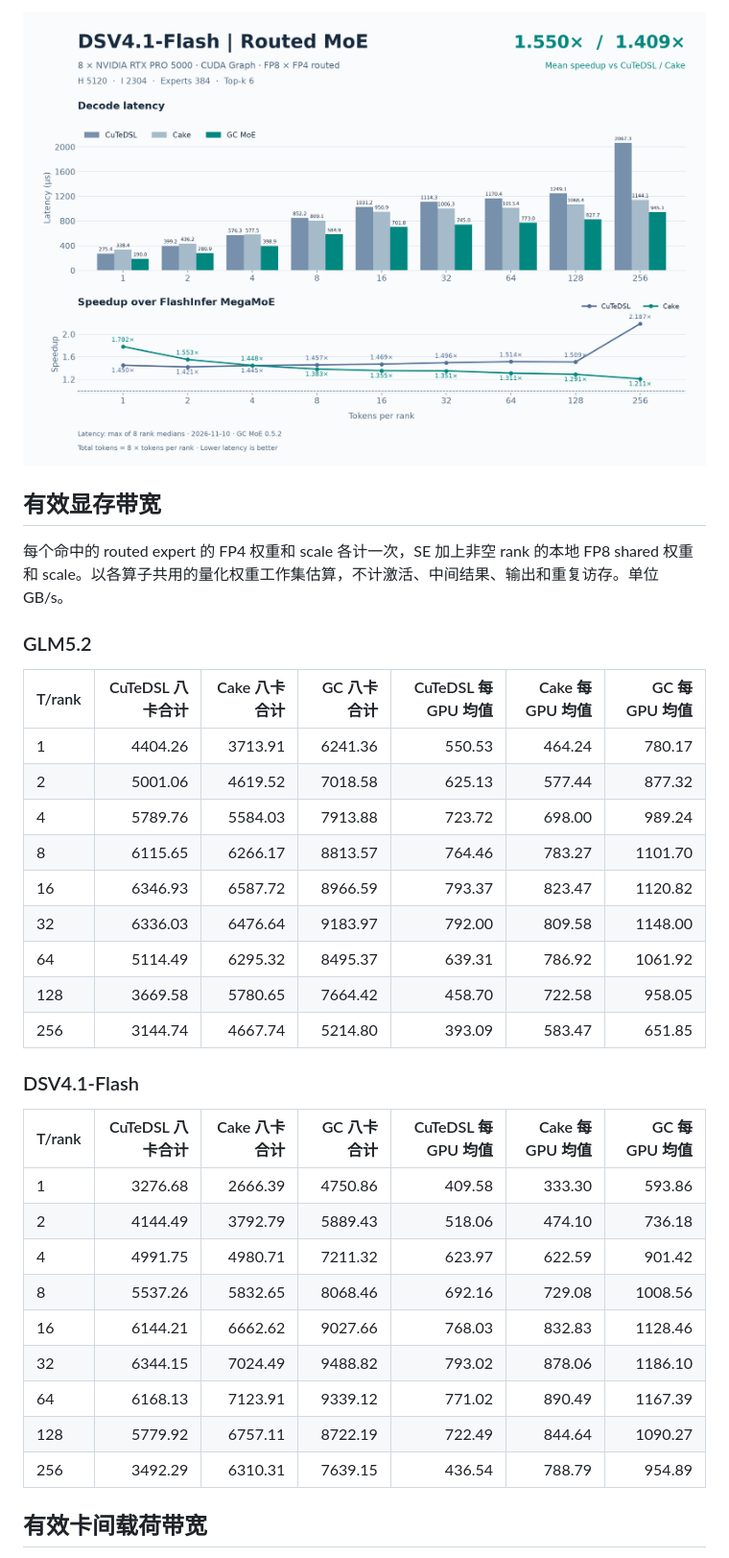
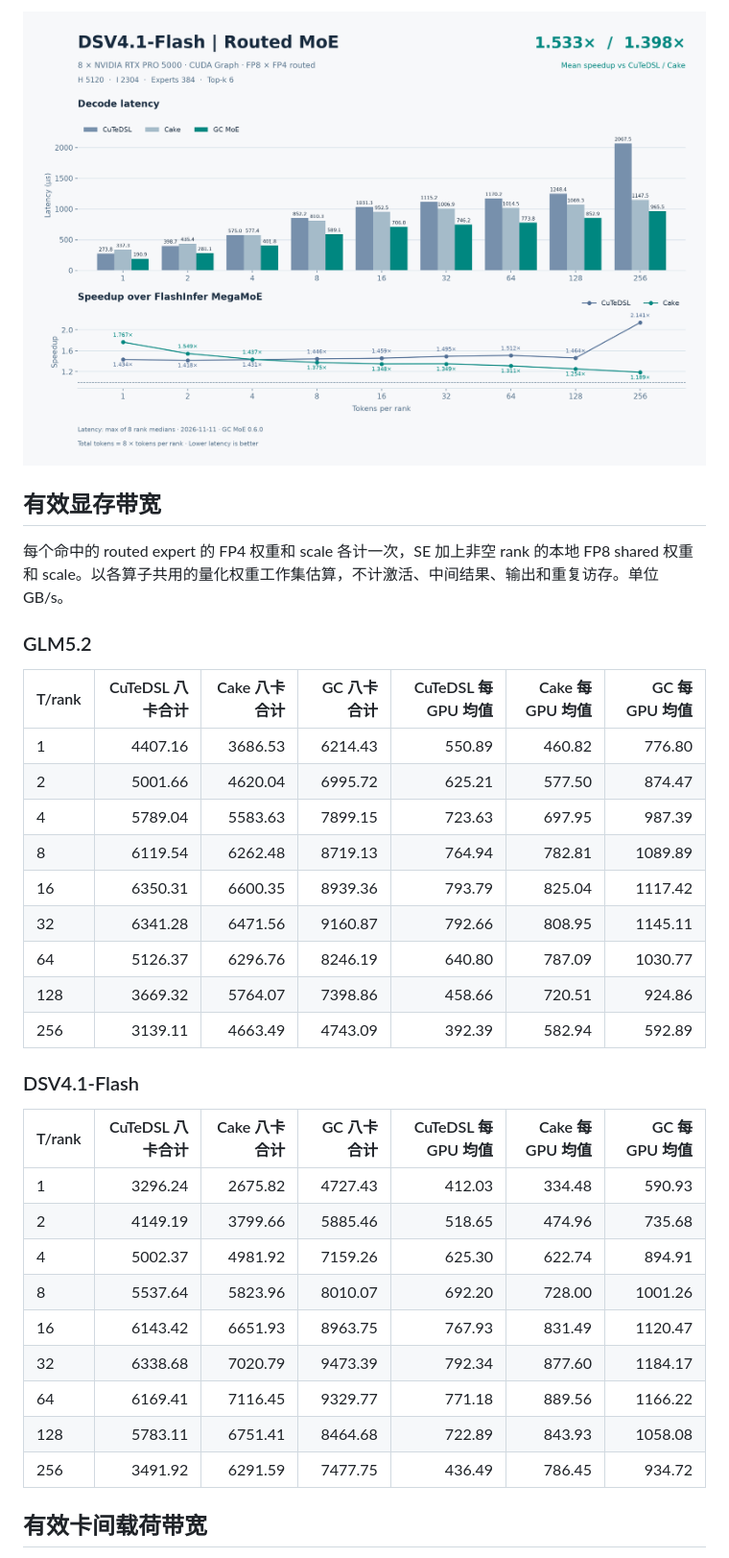
Before and after one commit to Bruce-Lee-LY/gc-moe, a Markdown page: docs/pro5000_gc_moe.md, the part around one of its changes. Shown at 96% size. GitHub-like rendering; pictures changed too: docs/pro5000_dsv41_flash_gc_moe.png.

```diff
--- a/docs/pro5000_gc_moe.md
+++ b/docs/pro5000_gc_moe.md
@@ -223,29 +223,29 @@ GC MoE 与 FlashInfer Cake 使用相同的激活、路由、量化权重和 SwiG
 
 | T/rank | CuTeDSL 八卡合计 | Cake 八卡合计 | GC 八卡合计 | CuTeDSL 每 GPU 均值 | Cake 每 GPU 均值 | GC 每 GPU 均值 |
 | --- | ---: | ---: | ---: | ---: | ---: | ---: |
-| 1 | 4404.26 | 3713.91 | 6241.36 | 550.53 | 464.24 | 780.17 |
-| 2 | 5001.06 | 4619.52 | 7018.58 | 625.13 | 577.44 | 877.32 |
-| 4 | 5789.76 | 5584.03 | 7913.88 | 723.72 | 698.00 | 989.24 |
-| 8 | 6115.65 | 6266.17 | 8813.57 | 764.46 | 783.27 | 1101.70 |
-| 16 | 6346.93 | 6587.72 | 8966.59 | 793.37 | 823.47 | 1120.82 |
-| 32 | 6336.03 | 6476.64 | 9183.97 | 792.00 | 809.58 | 1148.00 |
-| 64 | 5114.49 | 6295.32 | 8495.37 | 639.31 | 786.92 | 1061.92 |
-| 128 | 3669.58 | 5780.65 | 7664.42 | 458.70 | 722.58 | 958.05 |
-| 256 | 3144.74 | 4667.74 | 5214.80 | 393.09 | 583.47 | 651.85 |
+| 1 | 4407.16 | 3686.53 | 6214.43 | 550.89 | 460.82 | 776.80 |
+| 2 | 5001.66 | 4620.04 | 6995.72 | 625.21 | 577.50 | 874.47 |
+| 4 | 5789.04 | 5583.63 | 7899.15 | 723.63 | 697.95 | 987.39 |
+| 8 | 6119.54 | 6262.48 | 8719.13 | 764.94 | 782.81 | 1089.89 |
+| 16 | 6350.31 | 6600.35 | 8939.36 | 793.79 | 825.04 | 1117.42 |
+| 32 | 6341.28 | 6471.56 | 9160.87 | 792.66 | 808.95 | 1145.11 |
+| 64 | 5126.37 | 6296.76 | 8246.19 | 640.80 | 787.09 | 1030.77 |
+| 128 | 3669.32 | 5764.07 | 7398.86 | 458.66 | 720.51 | 924.86 |
+| 256 | 3139.11 | 4663.49 | 4743.09 | 392.39 | 582.94 | 592.89 |
 
 ### DSV4.1-Flash
 
 | T/rank | CuTeDSL 八卡合计 | Cake 八卡合计 | GC 八卡合计 | CuTeDSL 每 GPU 均值 | Cake 每 GPU 均值 | GC 每 GPU 均值 |
 | --- | ---: | ---: | ---: | ---: | ---: | ---: |
-| 1 | 3276.68 | 2666.39 | 4750.86 | 409.58 | 333.30 | 593.86 |
-| 2 | 4144.49 | 3792.79 | 5889.43 | 518.06 | 474.10 | 736.18 |
-| 4 | 4991.75 | 4980.71 | 7211.32 | 623.97 | 622.59 | 901.42 |
-| 8 | 5537.26 | 5832.65 | 8068.46 | 692.16 | 729.08 | 1008.56 |
-| 16 | 6144.21 | 6662.62 | 9027.66 | 768.03 | 832.83 | 1128.46 |
-| 32 | 6344.15 | 7024.49 | 9488.82 | 793.02 | 878.06 | 1186.10 |
-| 64 | 6168.13 | 7123.91 | 9339.12 | 771.02 | 890.49 | 1167.39 |
-| 128 | 5779.92 | 6757.11 | 8722.19 | 722.49 | 844.64 | 1090.27 |
-| 256 | 3492.29 | 6310.31 | 7639.15 | 436.54 | 788.79 | 954.89 |
+| 1 | 3296.24 | 2675.82 | 4727.43 | 412.03 | 334.48 | 590.93 |
+| 2 | 4149.19 | 3799.66 | 5885.46 | 518.65 | 474.96 | 735.68 |
+| 4 | 5002.37 | 4981.92 | 7159.26 | 625.30 | 622.74 | 894.91 |
+| 8 | 5537.64 | 5823.96 | 8010.07 | 692.20 | 728.00 | 1001.26 |
+| 16 | 6143.42 | 6651.93 | 8963.75 | 767.93 | 831.49 | 1120.47 |
+| 32 | 6338.68 | 7020.79 | 9473.39 | 792.34 | 877.60 | 1184.17 |
+| 64 | 6169.41 | 7116.45 | 9329.77 | 771.18 | 889.56 | 1166.22 |
+| 128 | 5783.11 | 6751.41 | 8464.68 | 722.89 | 843.93 | 1058.08 |
+| 256 | 3491.92 | 6291.59 | 7477.75 | 436.49 | 786.45 | 934.72 |
 
 ## 有效卡间载荷带宽
 
```
Also changed, not shown: other parts of docs/pro5000_gc_moe.md (+62 -62 lines), README.md (+3 -2 lines), docs/pro5000_gc_moe_se.md (+77 -77 lines), docs/pro5000_dsv41_flash_gc_moe_se.png, docs/pro5000_glm52_gc_moe.png, docs/pro5000_glm52_gc_moe_se.png, 10 other files.
